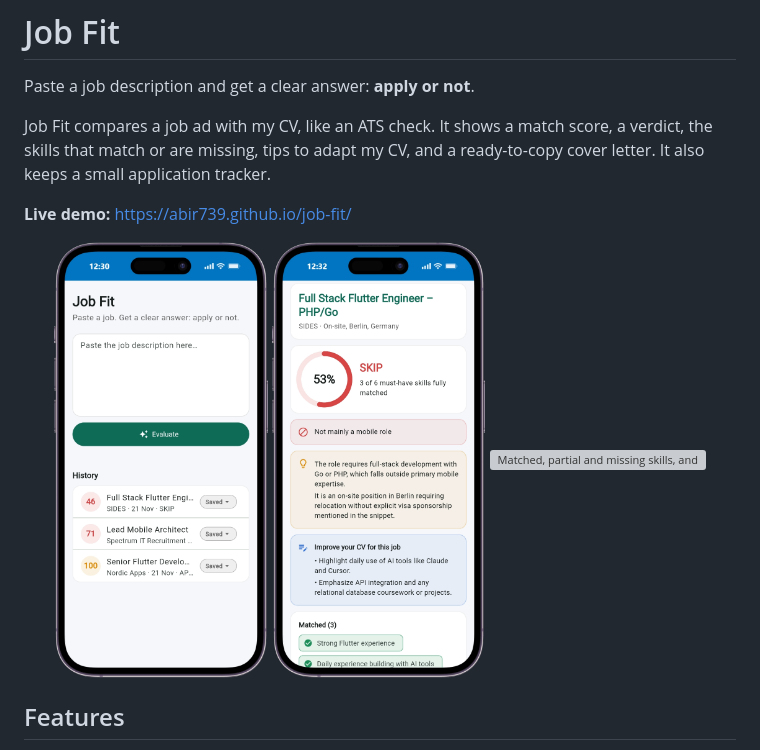
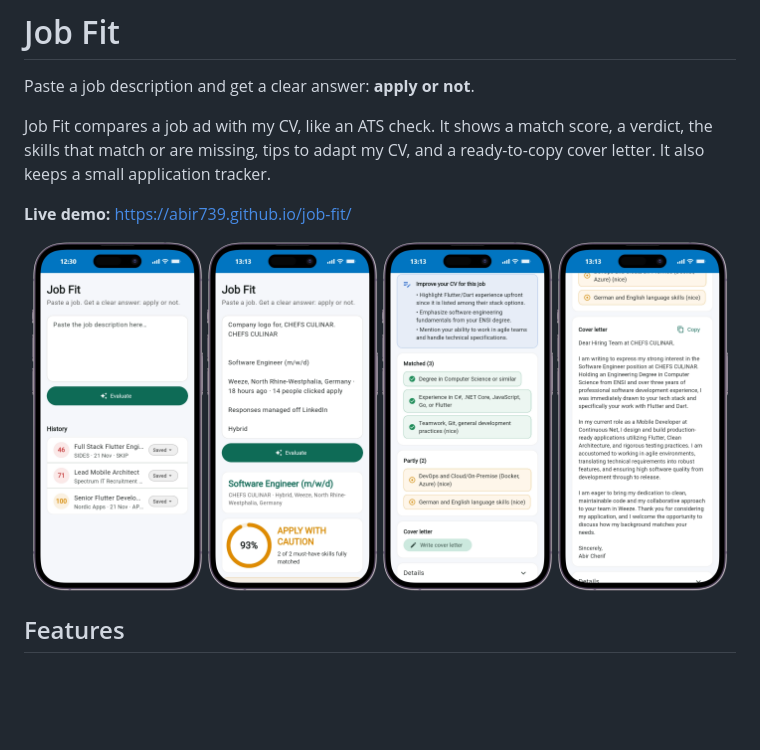
Before and after one commit to abir739/job-fit, a Markdown page: README.md, the part around the change. Rendered like a GitHub page; pictures changed too: docs/screenshots/cover-letter.png (added), docs/screenshots/result.png, docs/screenshots/skills.png (added); blank space fills up the shorter version; grey boxes are pictures that could not be loaded.

Commit message:
Update README screenshots

```diff
--- a/README.md
+++ b/README.md
@@ -7,9 +7,10 @@ Job Fit compares a job ad with my CV, like an ATS check. It shows a match score,
 **Live demo:** https://abir739.github.io/job-fit/
 
 <p align="center">
-  <img src="docs/screenshots/home.png" width="30%" alt="Paste a job description; history below">
-  <img src="docs/screenshots/result.png" width="30%" alt="Match score, verdict, reasons and CV tips">
-  <img src="docs/screenshots/skills-history.png" width="30%" alt="Matched, partial and missing skills, and the history tracker">
+  <img src="docs/screenshots/home.png" width="24%" alt="Paste a job description; history below">
+  <img src="docs/screenshots/result.png" width="24%" alt="Match score and verdict">
+  <img src="docs/screenshots/skills.png" width="24%" alt="CV tips and matched / partial skills">
+  <img src="docs/screenshots/cover-letter.png" width="24%" alt="Generated cover letter with copy button">
 </p>
 
 ## Features
```
Also changed, not shown: 2 other files.
